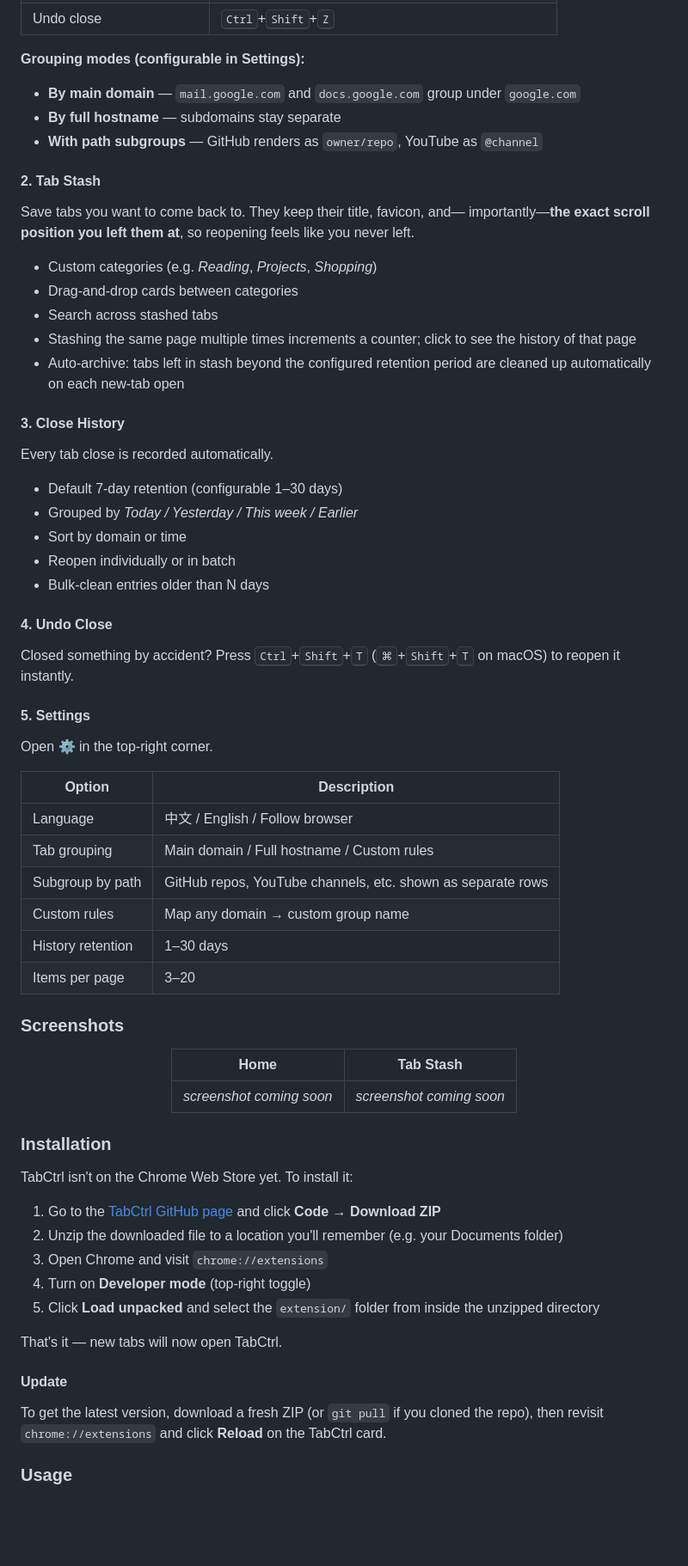
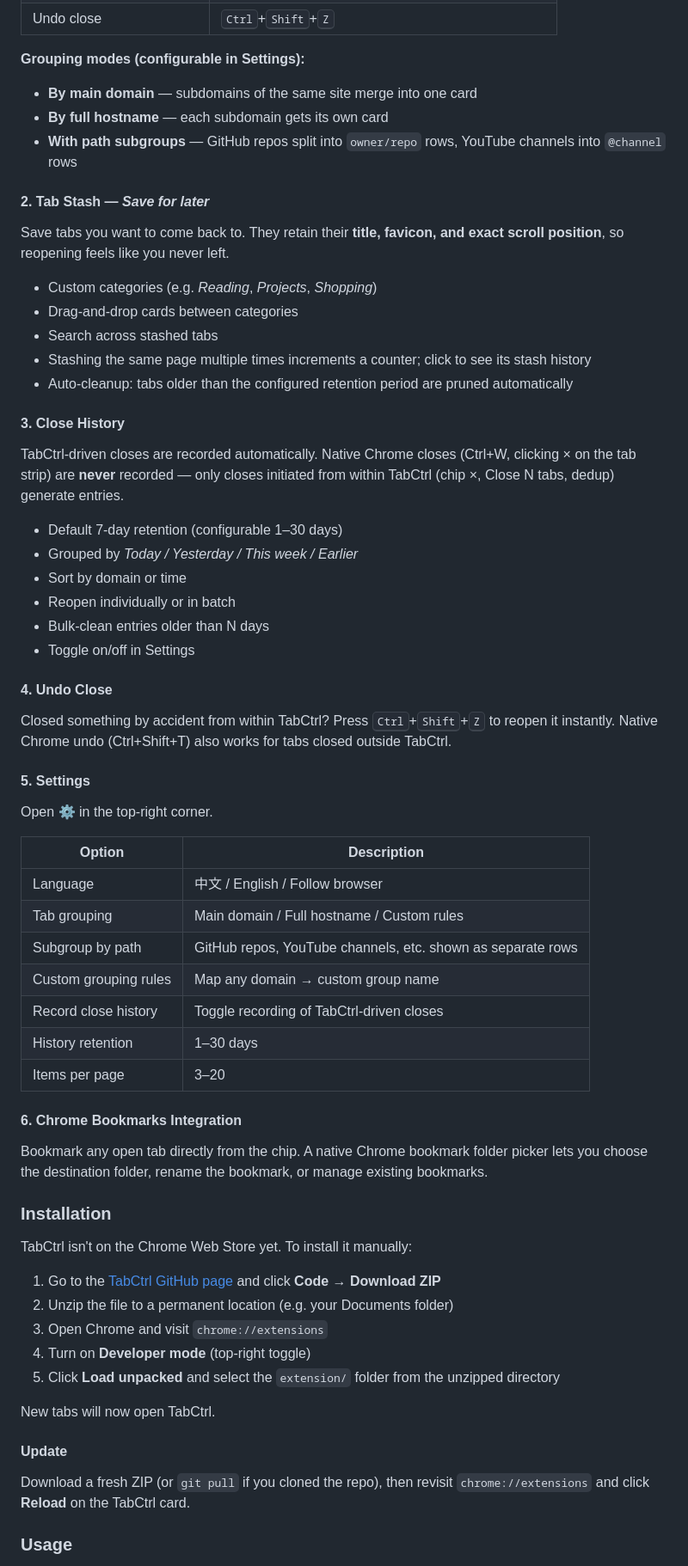
Before and after one commit to ai-chase/TabCtrl, a Markdown page: README.md, the part around one of its changes. Shown at 86% size. Rendered like a GitHub page; blank space fills up the shorter version.

```diff
--- a/README.md
+++ b/README.md
@@ -76,38 +73,38 @@ The new tab page becomes a live dashboard of every open tab,
 | Undo close | <kbd>Ctrl</kbd>+<kbd>Shift</kbd>+<kbd>Z</kbd>
 
 **Grouping modes (configurable in Settings):**
-- **By main domain** — `mail.google.com` and `docs.google.com` group under `google.com`
-- **By full hostname** — subdomains stay separate
-- **With path subgroups** — GitHub renders as `owner/repo`, YouTube as `@channel`
 
-#### 2. Tab Stash
+- **By main domain** — subdomains of the same site merge into one card
+- **By full hostname** — each subdomain gets its own card
+- **With path subgroups** — GitHub repos split into `owner/repo` rows, YouTube channels into `@channel` rows
 
-Save tabs you want to come back to. They keep their title, favicon, and—
-importantly—**the exact scroll position you left them at**, so reopening
-feels like you never left.
+#### 2. Tab Stash — *Save for later*
+
+Save tabs you want to come back to. They retain their **title, favicon, and exact scroll position**,
+so reopening feels like you never left.
 
 - Custom categories (e.g. *Reading*, *Projects*, *Shopping*)
 - Drag-and-drop cards between categories
 - Search across stashed tabs
-- Stashing the same page multiple times increments a counter;
-  click to see the history of that page
-- Auto-archive: tabs left in stash beyond the configured retention
-  period are cleaned up automatically on each new-tab open
+- Stashing the same page multiple times increments a counter; click to see its stash history
+- Auto-cleanup: tabs older than the configured retention period are pruned automatically
 
 #### 3. Close History
 
-Every tab close is recorded automatically.
+TabCtrl-driven closes are recorded automatically. Native Chrome closes (Ctrl+W, clicking × on the tab strip)
+are **never** recorded — only closes initiated from within TabCtrl (chip ×, Close N tabs, dedup) generate entries.
 
 - Default 7-day retention (configurable 1–30 days)
 - Grouped by *Today / Yesterday / This week / Earlier*
 - Sort by domain or time
 - Reopen individually or in batch
 - Bulk-clean entries older than N days
+- Toggle on/off in Settings
 
 #### 4. Undo Close
 
-Closed something by accident? Press <kbd>Ctrl</kbd>+<kbd>Shift</kbd>+<kbd>T</kbd>
-(<kbd>⌘</kbd>+<kbd>Shift</kbd>+<kbd>T</kbd> on macOS) to reopen it instantly.
+Closed something by accident from within TabCtrl? Press <kbd>Ctrl</kbd>+<kbd>Shift</kbd>+<kbd>Z</kbd> to reopen it instantly.
+Native Chrome undo (Ctrl+Shift+T) also works for tabs closed outside TabCtrl.
 
 #### 5. Settings
 
@@ -118,36 +115,32 @@ Open ⚙️ in the top-right corner.
 | Language | 中文 / English / Follow browser |
 | Tab grouping | Main domain / Full hostname / Custom rules |
 | Subgroup by path | GitHub repos, YouTube channels, etc. shown as separate rows |
-| Custom rules | Map any domain → custom group name |
+| Custom grouping rules | Map any domain → custom group name |
+| Record close history | Toggle recording of TabCtrl-driven closes |
 | History retention | 1–30 days |
 | Items per page | 3–20 |
 
-### Screenshots
+#### 6. Chrome Bookmarks Integration
 
-<div align="center">
-
-| Home | Tab Stash |
-|---|---|
-| *screenshot coming soon* | *screenshot coming soon* |
-
-</div>
+Bookmark any open tab directly from the chip. A native Chrome bookmark folder picker lets you choose
+the destination folder, rename the bookmark, or manage existing bookmarks.
 
 ### Installation
 
-TabCtrl isn't on the Chrome Web Store yet. To install it:
+TabCtrl isn't on the Chrome Web Store yet. To install it manually:
 
 1. Go to the [TabCtrl GitHub page](https://github.com/ai-chase/TabCtrl) and click **Code → Download ZIP**
-2. Unzip the downloaded file to a location you'll remember (e.g. your Documents folder)
+2. Unzip the file to a permanent location (e.g. your Documents folder)
 3. Open Chrome and visit `chrome://extensions`
 4. Turn on **Developer mode** (top-right toggle)
-5. Click **Load unpacked** and select the `extension/` folder from inside the unzipped directory
+5. Click **Load unpacked** and select the `extension/` folder from the unzipped directory
 
-That's it — new tabs will now open TabCtrl.
+New tabs will now open TabCtrl.
 
 #### Update
 
-To get the latest version, download a fresh ZIP (or `git pull` if you cloned the repo),
-then revisit `chrome://extensions` and click **Reload** on the TabCtrl card.
+Download a fresh ZIP (or `git pull` if you cloned the repo), then revisit `chrome://extensions`
+and click **Reload** on the TabCtrl card.
 
 ### Usage
 
```
Also changed, not shown: other parts of README.md (+49 -63 lines).
